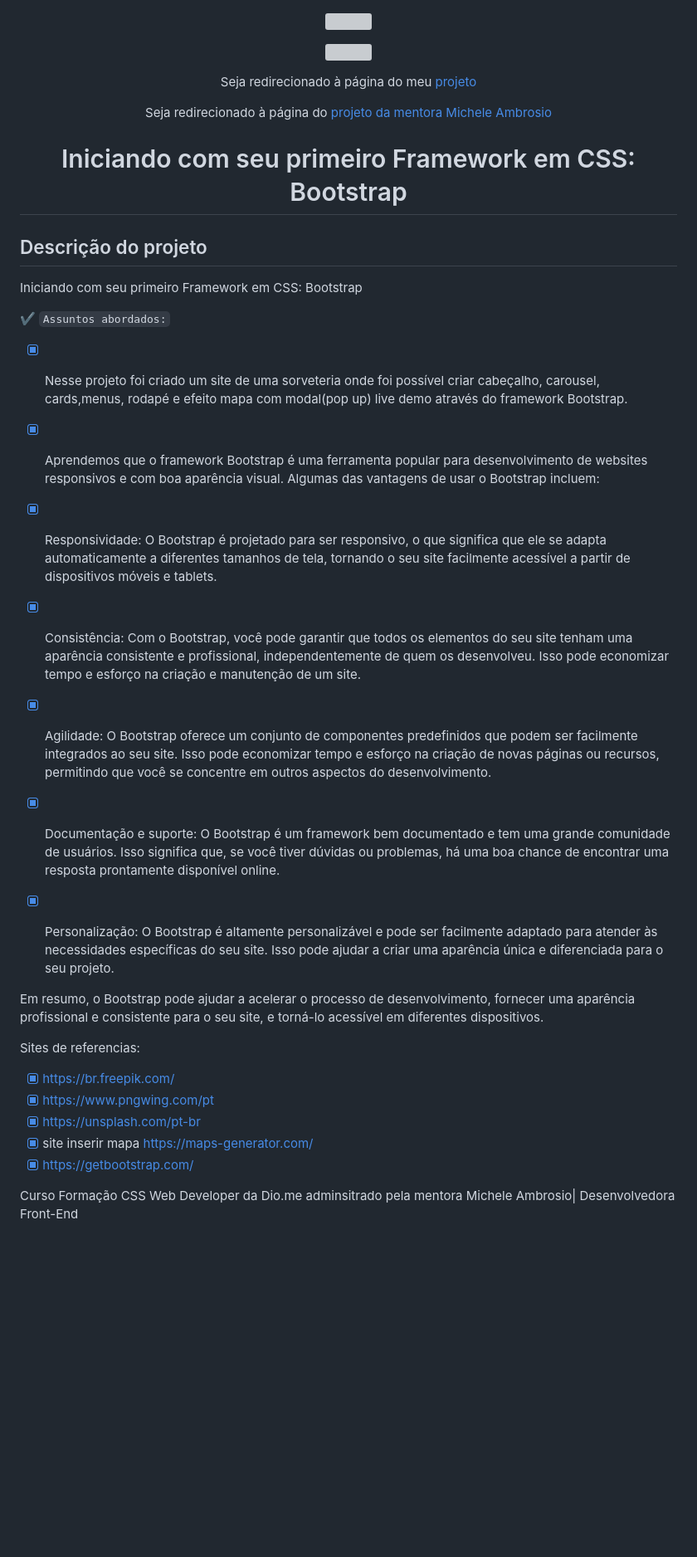
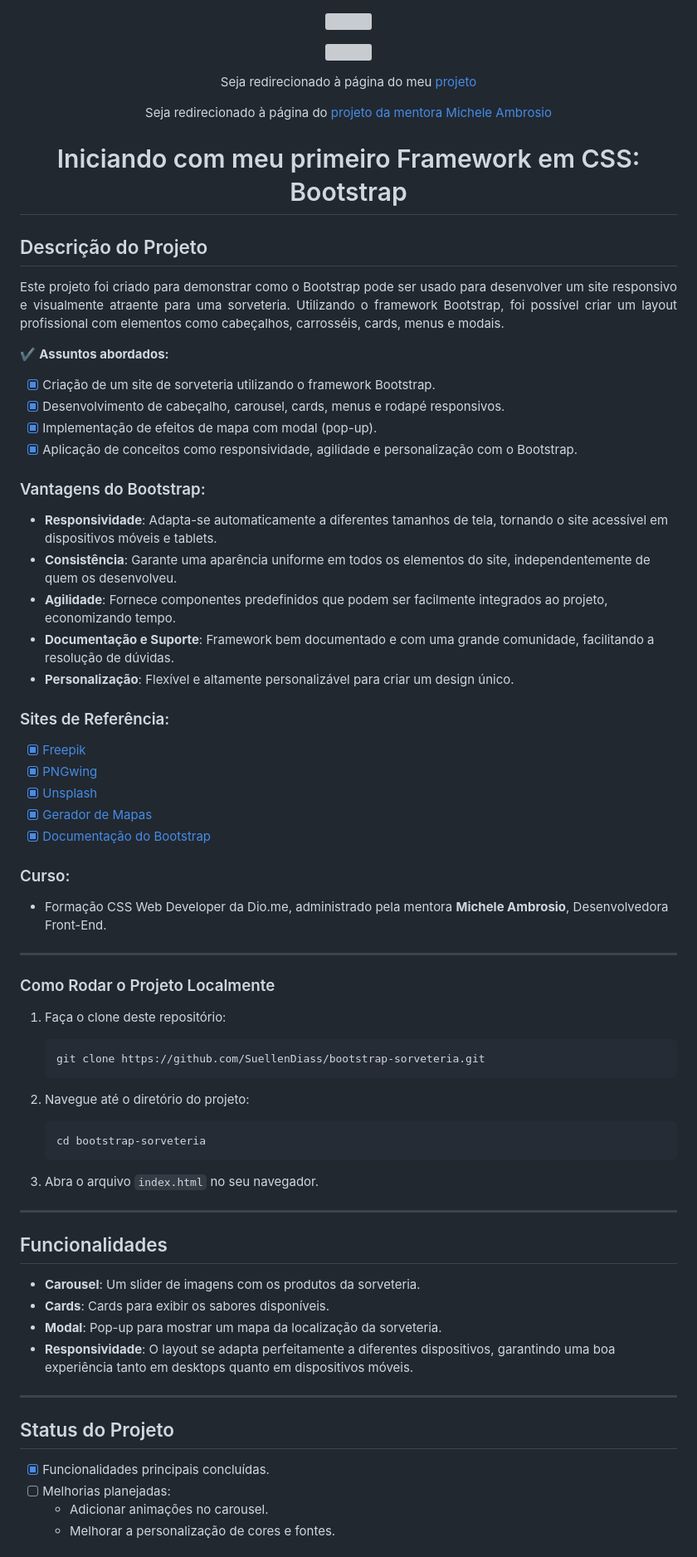
Before and after one commit to SuellenDiass/bootstrap-sorveteria, a Markdown page: README.md, the part around the change printed below. Shown: that part at 83% size. Rendered like a GitHub page; blank space fills up the shorter version; grey boxes are pictures that could not be loaded.

Commit message:
Update README.md
 Melhoria no README com auxílio do ChatGPT para o desafio de documentação do Bootcamp Microsoft AI for Tech – Criando Prompts Inteligentes da DIO.ME.

````diff
--- a/README.md
+++ b/README.md
@@ -1,3 +1,4 @@
+
 <p align="center">
     <img width="700" src="https://user-images.githubusercontent.com/102911341/230969917-58a11034-a473-4b8b-a0db-620cd5a7c87c.png">
 </p>
@@ -12,38 +13,69 @@
 <p align="center">Seja redirecionado à página do
 <a href="https://micheleambrosio.github.io/coffee-shop-bootstrap-dio/ " target="_blank">projeto da mentora Michele Ambrosio</a></p>
 
+<h1 align="center">Iniciando com meu primeiro Framework em CSS: Bootstrap</h1>
 
-<p> <h1 align="center">Iniciando com seu primeiro Framework em CSS: Bootstrap</h1></p>
-
-## Descrição do projeto
+## Descrição do Projeto
 
 <p align="justify">
+Este projeto foi criado para demonstrar como o Bootstrap pode ser usado para desenvolver um site responsivo e visualmente atraente para uma sorveteria. Utilizando o framework Bootstrap, foi possível criar um layout profissional com elementos como cabeçalhos, carrosséis, cards, menus e modais.
 
- Iniciando com seu primeiro Framework em CSS: Bootstrap
+:heavy_check_mark: **Assuntos abordados:**
 
- :heavy_check_mark: `Assuntos abordados:`
+- [x] Criação de um site de sorveteria utilizando o framework Bootstrap.
+- [x] Desenvolvimento de cabeçalho, carousel, cards, menus e rodapé responsivos.
+- [x] Implementação de efeitos de mapa com modal (pop-up).
+- [x] Aplicação de conceitos como responsividade, agilidade e personalização com o Bootstrap.
 
-- [x] Nesse projeto foi criado um site de uma sorveteria onde foi possível  criar cabeçalho, carousel, cards,menus, rodapé e efeito mapa com modal(pop up) live demo através do framework Bootstrap.
+### Vantagens do Bootstrap:
+- **Responsividade**: Adapta-se automaticamente a diferentes tamanhos de tela, tornando o site acessível em dispositivos móveis e tablets.
+- **Consistência**: Garante uma aparência uniforme em todos os elementos do site, independentemente de quem os desenvolveu.
+- **Agilidade**: Fornece componentes predefinidos que podem ser facilmente integrados ao projeto, economizando tempo.
+- **Documentação e Suporte**: Framework bem documentado e com uma grande comunidade, facilitando a resolução de dúvidas.
+- **Personalização**: Flexível e altamente personalizável para criar um design único.
 
-- [x] Aprendemos que o  framework Bootstrap é uma ferramenta popular para desenvolvimento de websites responsivos e com boa aparência visual. Algumas das vantagens de usar o Bootstrap incluem:
+### Sites de Referência:
+- [x] [Freepik](https://br.freepik.com/)
+- [x] [PNGwing](https://www.pngwing.com/pt)
+- [x] [Unsplash](https://unsplash.com/pt-br)
+- [x] [Gerador de Mapas](https://maps-generator.com/)
+- [x] [Documentação do Bootstrap](https://getbootstrap.com/)
 
-- [x] Responsividade: O Bootstrap é projetado para ser responsivo, o que significa que ele se adapta automaticamente a diferentes tamanhos de tela, tornando o seu site facilmente acessível a partir de dispositivos móveis e tablets.
+### Curso:
+- Formação CSS Web Developer da Dio.me, administrado pela mentora **Michele Ambrosio**, Desenvolvedora Front-End.
+</p>
 
-- [x] Consistência: Com o Bootstrap, você pode garantir que todos os elementos do seu site tenham uma aparência consistente e profissional, independentemente de quem os desenvolveu. Isso pode economizar tempo e esforço na criação e manutenção de um site.
+---
 
-- [x] Agilidade: O Bootstrap oferece um conjunto de componentes predefinidos que podem ser facilmente integrados ao seu site. Isso pode economizar tempo e esforço na criação de novas páginas ou recursos, permitindo que você se concentre em outros aspectos do desenvolvimento.
+### Como Rodar o Projeto Localmente
 
-- [x] Documentação e suporte: O Bootstrap é um framework bem documentado e tem uma grande comunidade de usuários. Isso significa que, se você tiver dúvidas ou problemas, há uma boa chance de encontrar uma resposta prontamente disponível online.
+1. Faça o clone deste repositório:
+   ```bash
+   git clone https://github.com/SuellenDiass/bootstrap-sorveteria.git
+   ```
 
-- [x] Personalização: O Bootstrap é altamente personalizável e pode ser facilmente adaptado para atender às necessidades específicas do seu site. Isso pode ajudar a criar uma aparência única e diferenciada para o seu projeto.
+2. Navegue até o diretório do projeto:
+   ```bash
+   cd bootstrap-sorveteria
+   ```
 
-Em resumo, o Bootstrap pode ajudar a acelerar o processo de desenvolvimento, fornecer uma aparência profissional e consistente para o seu site, e torná-lo acessível em diferentes dispositivos.
+3. Abra o arquivo `index.html` no seu navegador.
 
-Sites de referencias:
-- [x] https://br.freepik.com/
-- [x] https://www.pngwing.com/pt
-- [x] https://unsplash.com/pt-br
-- [x] site inserir mapa https://maps-generator.com/
-- [x] https://getbootstrap.com/
+---
 
-Curso Formação CSS Web Developer da Dio.me adminsitrado pela mentora Michele Ambrosio| Desenvolvedora Front-End
+## Funcionalidades
+
+- **Carousel**: Um slider de imagens com os produtos da sorveteria.
+- **Cards**: Cards para exibir os sabores disponíveis.
+- **Modal**: Pop-up para mostrar um mapa da localização da sorveteria.
+- **Responsividade**: O layout se adapta perfeitamente a diferentes dispositivos, garantindo uma boa experiência tanto em desktops quanto em dispositivos móveis.
+
+---
+
+## Status do Projeto
+
+- [x] Funcionalidades principais concluídas.
+- [ ] Melhorias planejadas:
+  - Adicionar animações no carousel.
+  - Melhorar a personalização de cores e fontes.
+
````
Also changed, not shown: other parts of README.md (+26 -17 lines).
